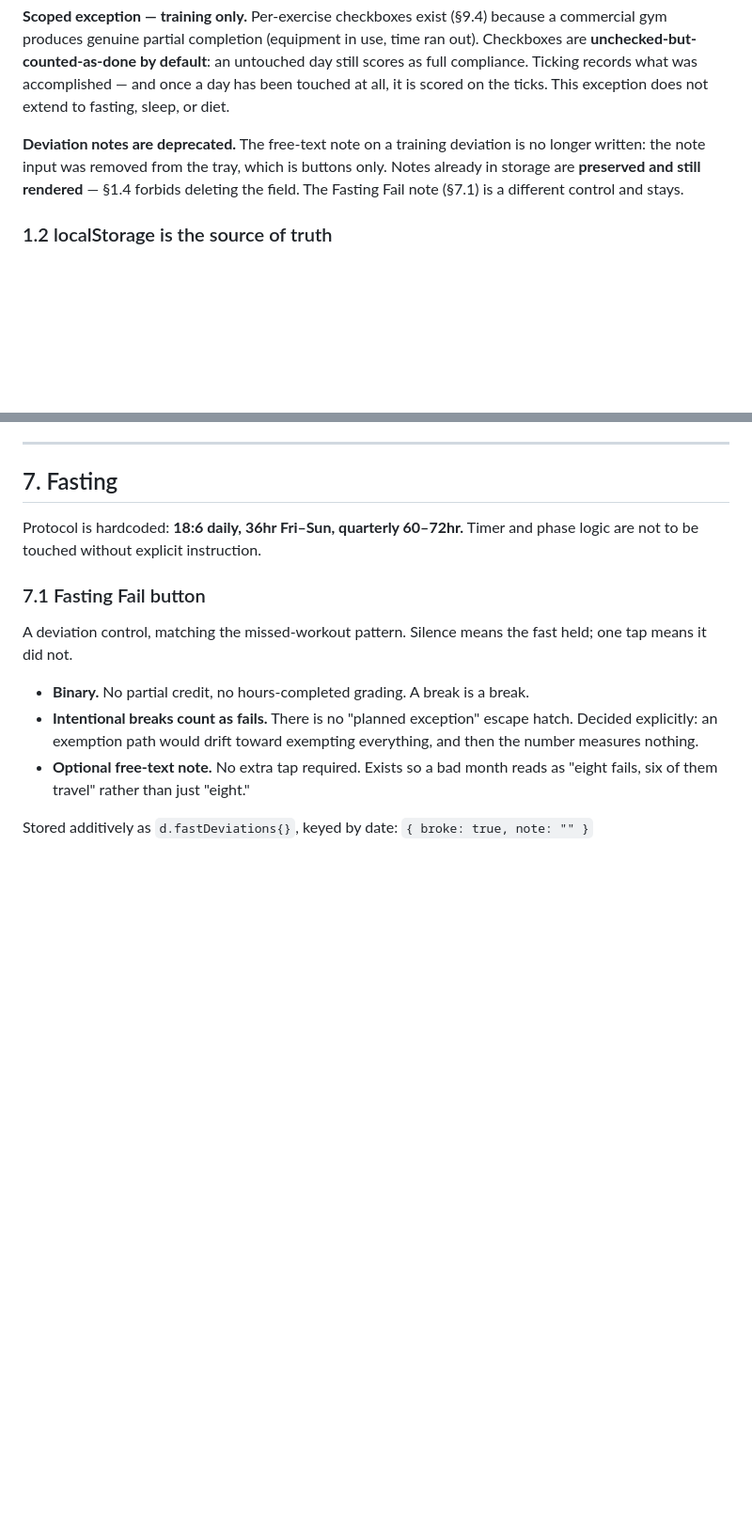
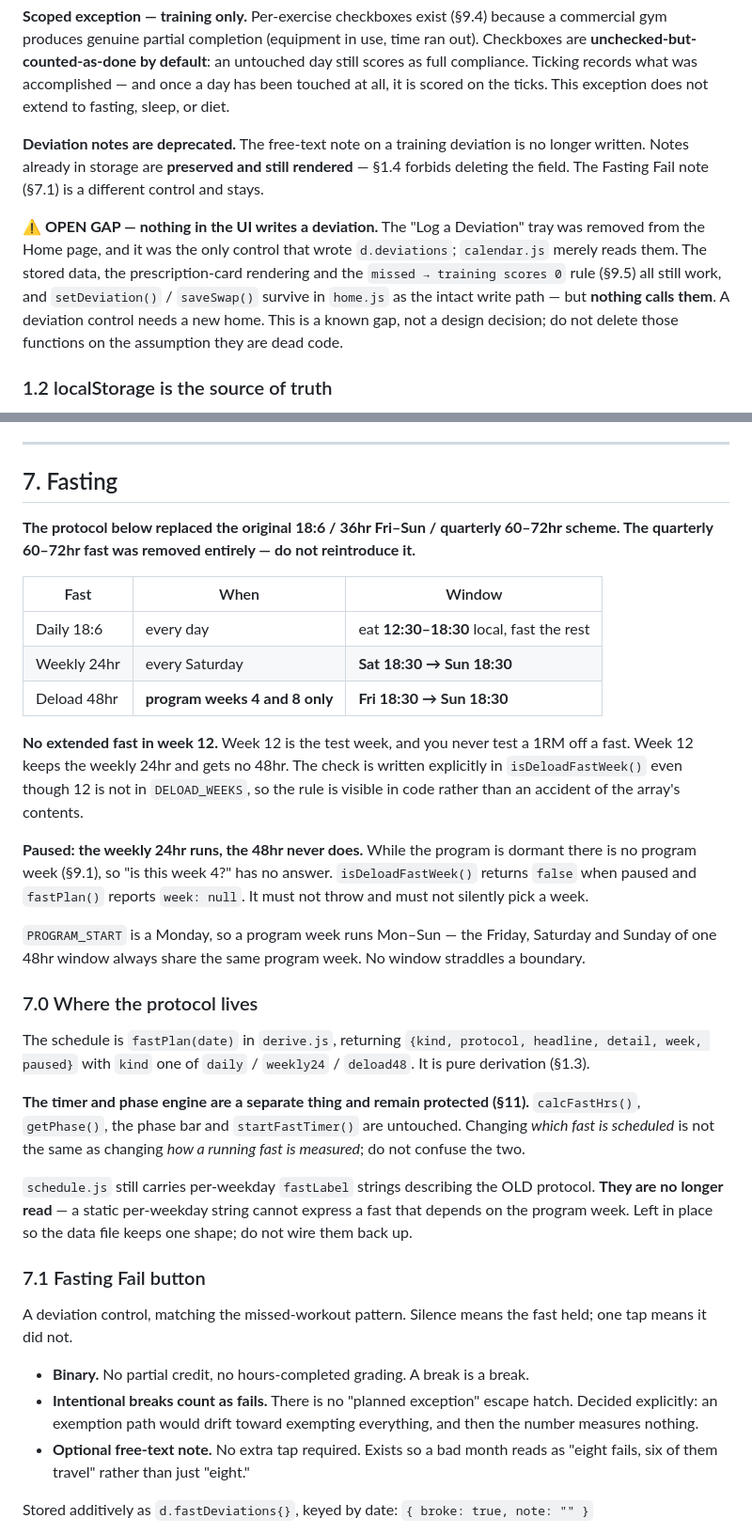
Before and after one commit to rjpursley/Me-Tracker, a Markdown page: ARCHITECTURE.md, 2 parts joined by grey strips. Shown at 94% size. GitHub-like rendering; blank space fills up the shorter version.

```diff
--- a/ARCHITECTURE.md
+++ b/ARCHITECTURE.md
@@ -74,10 +74,18 @@ accomplished — and once a day has been touched at all, it is scored on the
 ticks. This exception does not extend to fasting, sleep, or diet.
 
 **Deviation notes are deprecated.** The free-text note on a training deviation
-is no longer written: the note input was removed from the tray, which is buttons
-only. Notes already in storage are **preserved and still rendered** — §1.4
-forbids deleting the field. The Fasting Fail note (§7.1) is a different control
-and stays.
+is no longer written. Notes already in storage are **preserved and still
+rendered** — §1.4 forbids deleting the field. The Fasting Fail note (§7.1) is a
+different control and stays.
+
+**⚠ OPEN GAP — nothing in the UI writes a deviation.** The "Log a Deviation"
+tray was removed from the Home page, and it was the only control that wrote
+`d.deviations`; `calendar.js` merely reads them. The stored data, the
+prescription-card rendering and the `missed → training scores 0` rule (§9.5) all
+still work, and `setDeviation()` / `saveSwap()` survive in `home.js` as the
+intact write path — but **nothing calls them**. A deviation control needs a new
+home. This is a known gap, not a design decision; do not delete those functions
+on the assumption they are dead code.
 
 ### 1.2 localStorage is the source of truth
 `metracker_v2` in the browser holds everything the app scores from. The server
@@ -298,8 +306,45 @@ not a bug.
 
 ## 7. Fasting
 
-Protocol is hardcoded: **18:6 daily, 36hr Fri–Sun, quarterly 60–72hr.**
-Timer and phase logic are not to be touched without explicit instruction.
+**The protocol below replaced the original 18:6 / 36hr Fri–Sun / quarterly
+60–72hr scheme. The quarterly 60–72hr fast was removed entirely — do not
+reintroduce it.**
+
+| Fast | When | Window |
+|---|---|---|
+| Daily 18:6 | every day | eat **12:30–18:30** local, fast the rest |
+| Weekly 24hr | every Saturday | **Sat 18:30 → Sun 18:30** |
+| Deload 48hr | **program weeks 4 and 8 only** | **Fri 18:30 → Sun 18:30** |
+
+**No extended fast in week 12.** Week 12 is the test week, and you never test a
+1RM off a fast. Week 12 keeps the weekly 24hr and gets no 48hr. The check is
+written explicitly in `isDeloadFastWeek()` even though 12 is not in
+`DELOAD_WEEKS`, so the rule is visible in code rather than an accident of the
+array's contents.
+
+**Paused: the weekly 24hr runs, the 48hr never does.** While the program is
+dormant there is no program week (§9.1), so "is this week 4?" has no answer.
+`isDeloadFastWeek()` returns `false` when paused and `fastPlan()` reports
+`week: null`. It must not throw and must not silently pick a week.
+
+`PROGRAM_START` is a Monday, so a program week runs Mon–Sun — the Friday,
+Saturday and Sunday of one 48hr window always share the same program week. No
+window straddles a boundary.
+
+### 7.0 Where the protocol lives
+The schedule is `fastPlan(date)` in `derive.js`, returning
+`{kind, protocol, headline, detail, week, paused}` with `kind` one of
+`daily` / `weekly24` / `deload48`. It is pure derivation (§1.3).
+
+**The timer and phase engine are a separate thing and remain protected (§11).**
+`calcFastHrs()`, `getPhase()`, the phase bar and `startFastTimer()` are
+untouched. Changing *which fast is scheduled* is not the same as changing *how
+a running fast is measured*; do not confuse the two.
+
+`schedule.js` still carries per-weekday `fastLabel` strings describing the OLD
+protocol. **They are no longer read** — a static per-weekday string cannot
+express a fast that depends on the program week. Left in place so the data file
+keeps one shape; do not wire them back up.
 
 ### 7.1 Fasting Fail button
 A deviation control, matching the missed-workout pattern. Silence means the fast
```
Also changed, not shown: other parts of ARCHITECTURE.md (+69 -2 lines).
